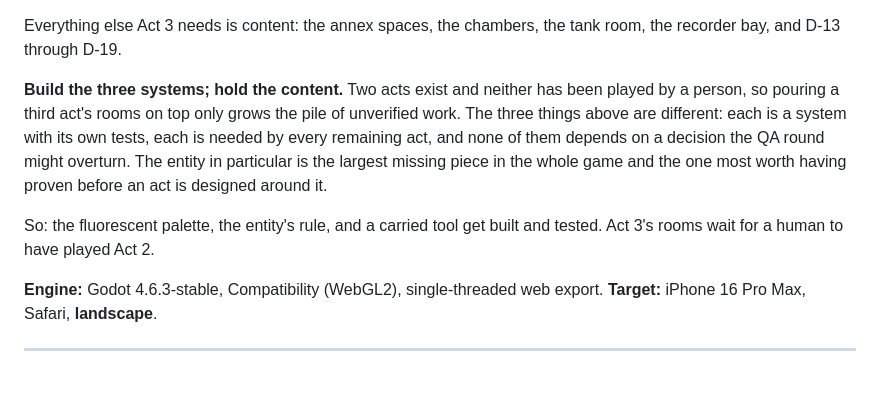
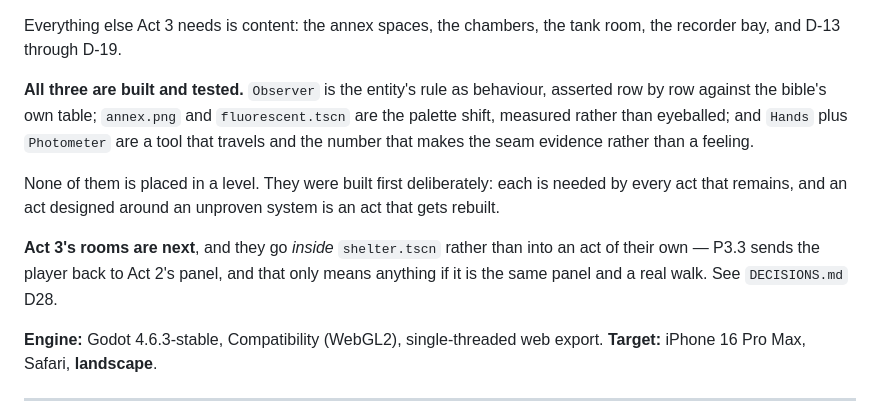
Before and after one commit to TXPPS/TXPPS-Is-there-a-Way, a Markdown page: docs/PROGRESS.md, the part around the change. GitHub-like rendering; blank space fills up the shorter version.

```diff
--- a/docs/PROGRESS.md
+++ b/docs/PROGRESS.md
@@ -80,16 +80,19 @@ things that do not exist yet:
 Everything else Act 3 needs is content: the annex spaces, the chambers, the
 tank room, the recorder bay, and D-13 through D-19.
 
-**Build the three systems; hold the content.** Two acts exist and neither has
-been played by a person, so pouring a third act's rooms on top only grows the
-pile of unverified work. The three things above are different: each is a system
-with its own tests, each is needed by every remaining act, and none of them
-depends on a decision the QA round might overturn. The entity in particular is
-the largest missing piece in the whole game and the one most worth having proven
-before an act is designed around it.
+**All three are built and tested.** `Observer` is the entity's rule as
+behaviour, asserted row by row against the bible's own table; `annex.png` and
+`fluorescent.tscn` are the palette shift, measured rather than eyeballed; and
+`Hands` plus `Photometer` are a tool that travels and the number that makes the
+seam evidence rather than a feeling.
 
-So: the fluorescent palette, the entity's rule, and a carried tool get built and
-tested. Act 3's rooms wait for a human to have played Act 2.
+None of them is placed in a level. They were built first deliberately: each is
+needed by every act that remains, and an act designed around an unproven system
+is an act that gets rebuilt.
+
+**Act 3's rooms are next**, and they go *inside* `shelter.tscn` rather than into
+an act of their own — P3.3 sends the player back to Act 2's panel, and that only
+means anything if it is the same panel and a real walk. See `DECISIONS.md` D28.
 
 **Engine:** Godot 4.6.3-stable, Compatibility (WebGL2), single-threaded web export.
 **Target:** iPhone 16 Pro Max, Safari, **landscape**.
```
Also changed, not shown: docs/DECISIONS.md (+44 -0 lines).
